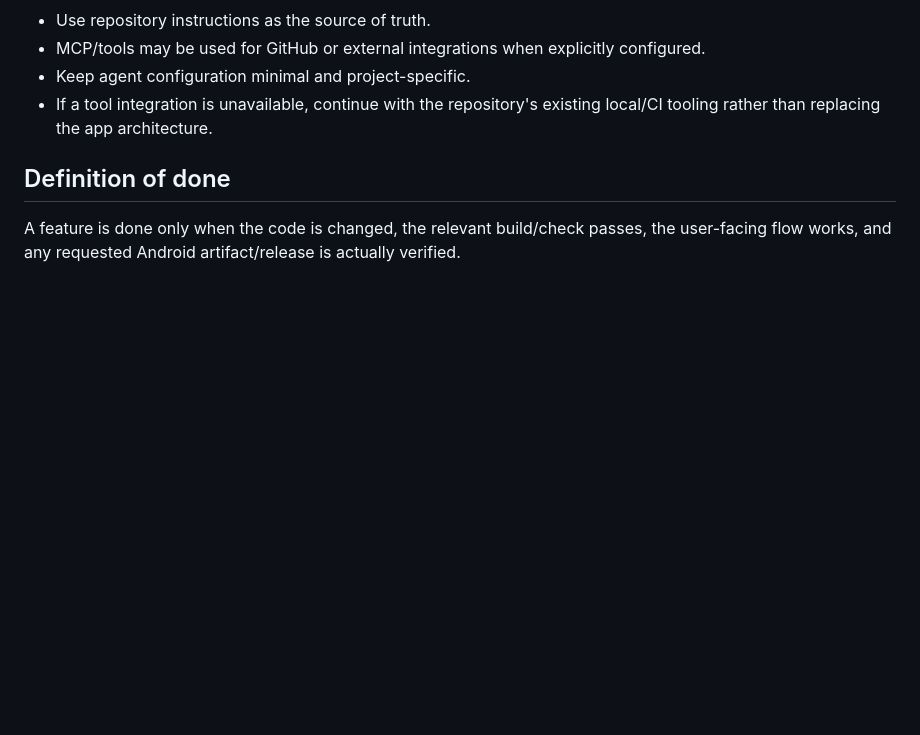
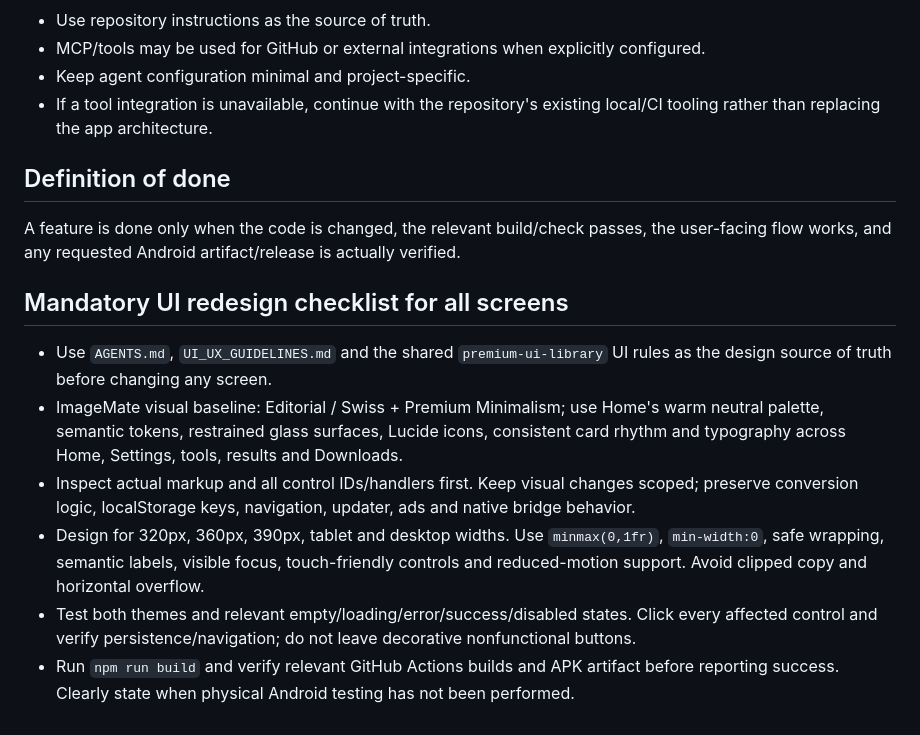
Before and after one commit to gba45684-lab/ImageFileConverterSuperApp, a Markdown page: CLAUDE.md, the part around the change. GitHub-like rendering; blank space fills up the shorter version.

Commit message:
Document app-wide UI redesign and validation rules

```diff
--- a/CLAUDE.md
+++ b/CLAUDE.md
@@ -80,3 +80,12 @@ After significant changes:
 
 ## Definition of done
 A feature is done only when the code is changed, the relevant build/check passes, the user-facing flow works, and any requested Android artifact/release is actually verified.
+
+
+## Mandatory UI redesign checklist for all screens
+- Use `AGENTS.md`, `UI_UX_GUIDELINES.md` and the shared `premium-ui-library` UI rules as the design source of truth before changing any screen.
+- ImageMate visual baseline: Editorial / Swiss + Premium Minimalism; use Home's warm neutral palette, semantic tokens, restrained glass surfaces, Lucide icons, consistent card rhythm and typography across Home, Settings, tools, results and Downloads.
+- Inspect actual markup and all control IDs/handlers first. Keep visual changes scoped; preserve conversion logic, localStorage keys, navigation, updater, ads and native bridge behavior.
+- Design for 320px, 360px, 390px, tablet and desktop widths. Use `minmax(0,1fr)`, `min-width:0`, safe wrapping, semantic labels, visible focus, touch-friendly controls and reduced-motion support. Avoid clipped copy and horizontal overflow.
+- Test both themes and relevant empty/loading/error/success/disabled states. Click every affected control and verify persistence/navigation; do not leave decorative nonfunctional buttons.
+- Run `npm run build` and verify relevant GitHub Actions builds and APK artifact before reporting success. Clearly state when physical Android testing has not been performed.
```
